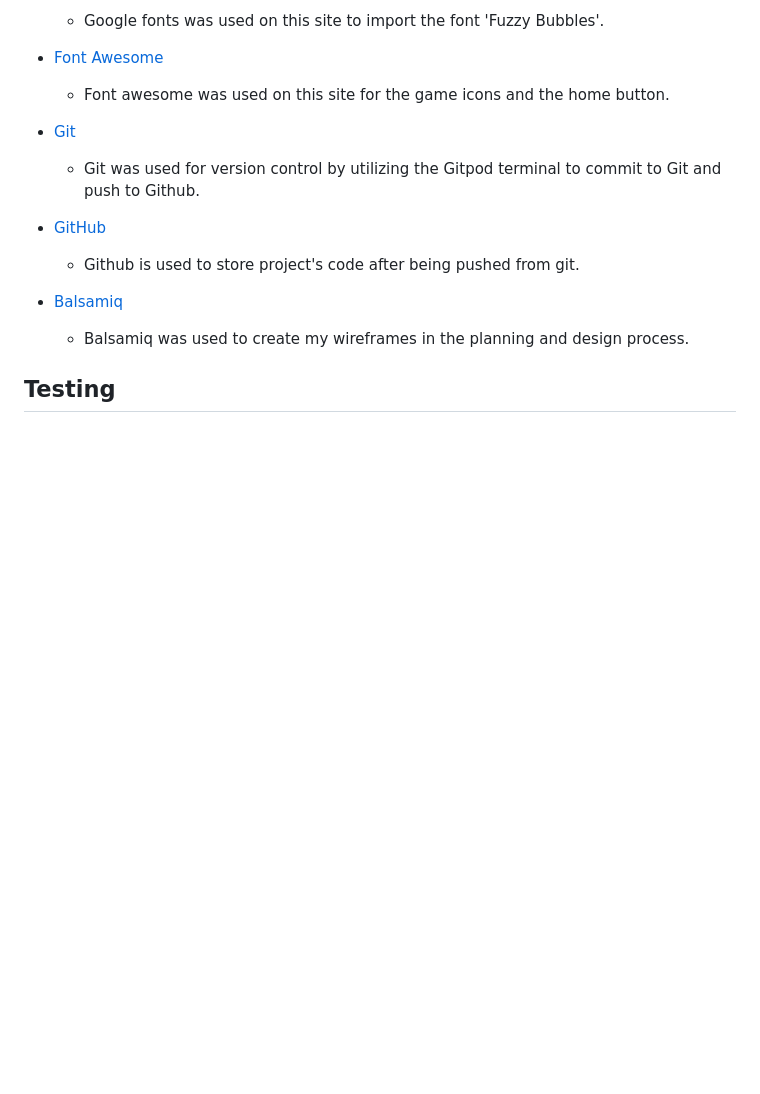
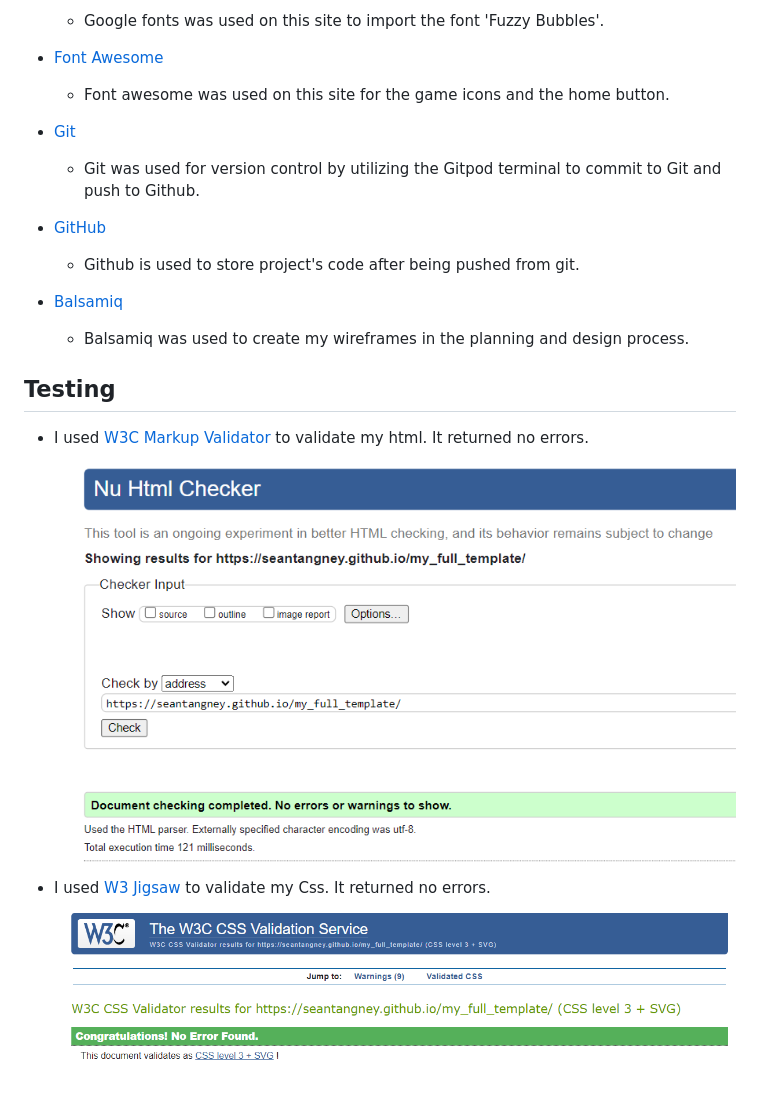
Before and after one commit to SeanTangney/my_full_template, a Markdown page: README.md, the part around the change. Drawn GitHub-style; pictures changed too: assets/images/css_check.png (added), assets/images/html_check.png (added); blank space fills up the shorter version.

Commit message:
Added testing and further testing to the readme file

```diff
--- a/README.md
+++ b/README.md
@@ -99,3 +99,6 @@ Rock Paper Scissors is a classic game and this site is made for everyone, to hav
     - Balsamiq was used to create my wireframes in the planning and design process.
 
 ## Testing
+- I used [W3C Markup Validator](https://validator.w3.org/) to validate my html. It returned no errors. ![W3C Results](assets/images/html_check.png)
+
+- I used [W3 Jigsaw](https://jigsaw.w3.org/css-validator/#validate_by_uri) to validate my Css. It returned no errors. ![W3 Jigsaw Result](assets/images/css_check.png)
```
